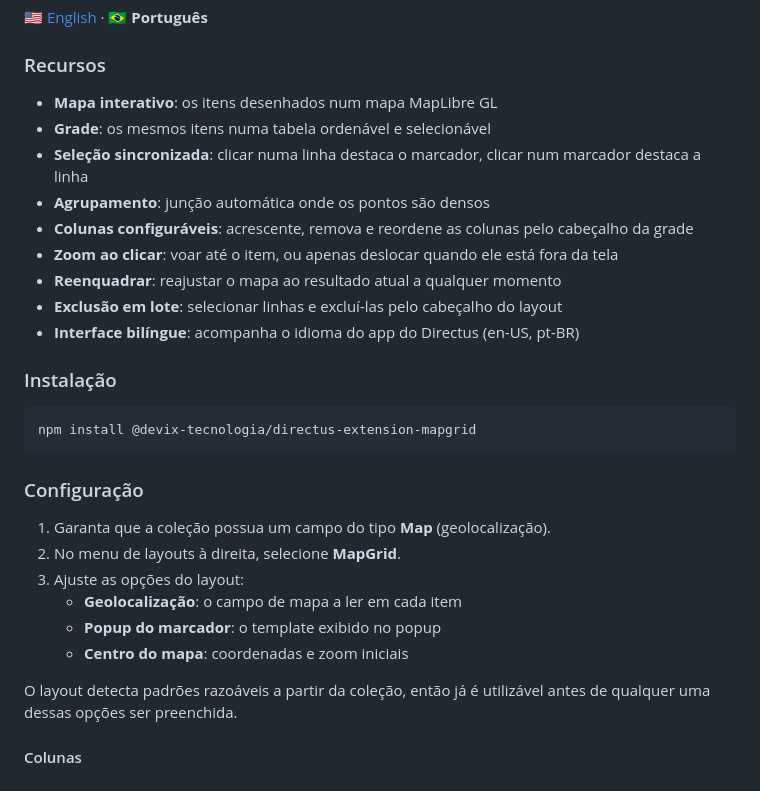
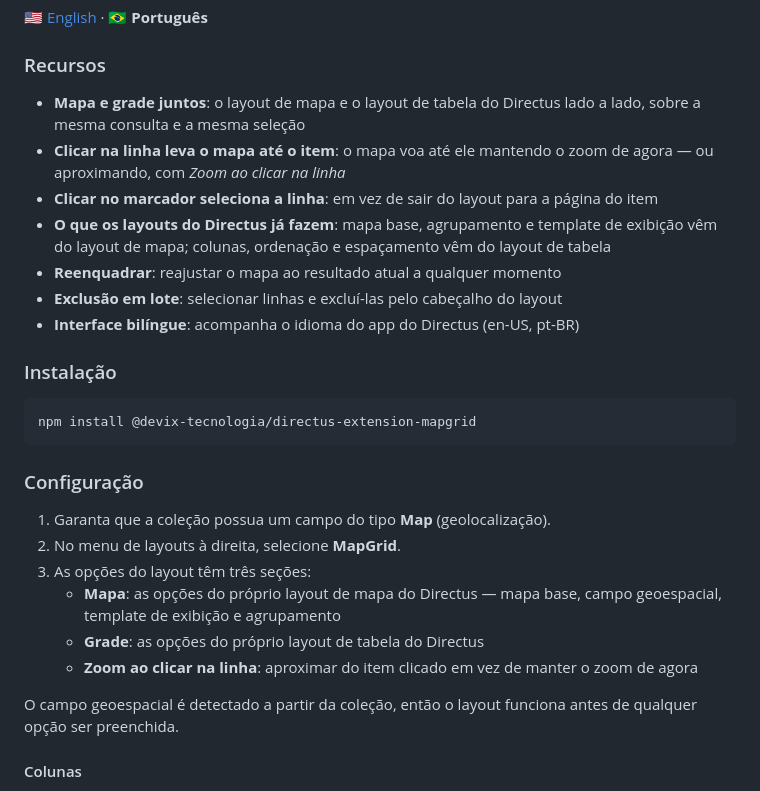
Before and after one commit to devix-tecnologia/directus-extension-mapgrid, a Markdown page: README.md, the part around one of its changes. Rendered like a GitHub page.

```diff
--- a/README.md
+++ b/README.md
@@ -186,12 +188,13 @@ Extensão de layout para o Directus que exibe uma coleção simultaneamente em *
 
 ### Recursos
 
-- **Mapa interativo**: os itens desenhados num mapa MapLibre GL
-- **Grade**: os mesmos itens numa tabela ordenável e selecionável
-- **Seleção sincronizada**: clicar numa linha destaca o marcador, clicar num marcador destaca a linha
-- **Agrupamento**: junção automática onde os pontos são densos
-- **Colunas configuráveis**: acrescente, remova e reordene as colunas pelo cabeçalho da grade
-- **Zoom ao clicar**: voar até o item, ou apenas deslocar quando ele está fora da tela
+- **Mapa e grade juntos**: o layout de mapa e o layout de tabela do Directus lado a lado, sobre a
+  mesma consulta e a mesma seleção
+- **Clicar na linha leva o mapa até o item**: o mapa voa até ele mantendo o zoom de agora — ou
+  aproximando, com *Zoom ao clicar na linha*
+- **Clicar no marcador seleciona a linha**: em vez de sair do layout para a página do item
+- **O que os layouts do Directus já fazem**: mapa base, agrupamento e template de exibição vêm do
+  layout de mapa; colunas, ordenação e espaçamento vêm do layout de tabela
 - **Reenquadrar**: reajustar o mapa ao resultado atual a qualquer momento
 - **Exclusão em lote**: selecionar linhas e excluí-las pelo cabeçalho do layout
 - **Interface bilíngue**: acompanha o idioma do app do Directus (en-US, pt-BR)
@@ -206,12 +209,14 @@ npm install @devix-tecnologia/directus-extension-mapgrid
 
 1. Garanta que a coleção possua um campo do tipo **Map** (geolocalização).
 2. No menu de layouts à direita, selecione **MapGrid**.
-3. Ajuste as opções do layout:
-   - **Geolocalização**: o campo de mapa a ler em cada item
-   - **Popup do marcador**: o template exibido no popup
-   - **Centro do mapa**: coordenadas e zoom iniciais
+3. As opções do layout têm três seções:
+   - **Mapa**: as opções do próprio layout de mapa do Directus — mapa base, campo geoespacial,
+     template de exibição e agrupamento
+   - **Grade**: as opções do próprio layout de tabela do Directus
+   - **Zoom ao clicar na linha**: aproximar do item clicado em vez de manter o zoom de agora
 
-O layout detecta padrões razoáveis a partir da coleção, então já é utilizável antes de qualquer uma dessas opções ser preenchida.
+O campo geoespacial é detectado a partir da coleção, então o layout funciona antes de qualquer
+opção ser preenchida.
 
 #### Colunas
 
```
Also changed, not shown: other parts of README.md (+13 -11 lines), TASKS/task-010-o-mapgrid-compoe-os-layouts-do-directus.md (+35 -9 lines), TASKS/assets/task-010-tela-antes.png (added), TASKS/assets/task-010-tela-depois.png (added), docs/tela.jpg.
